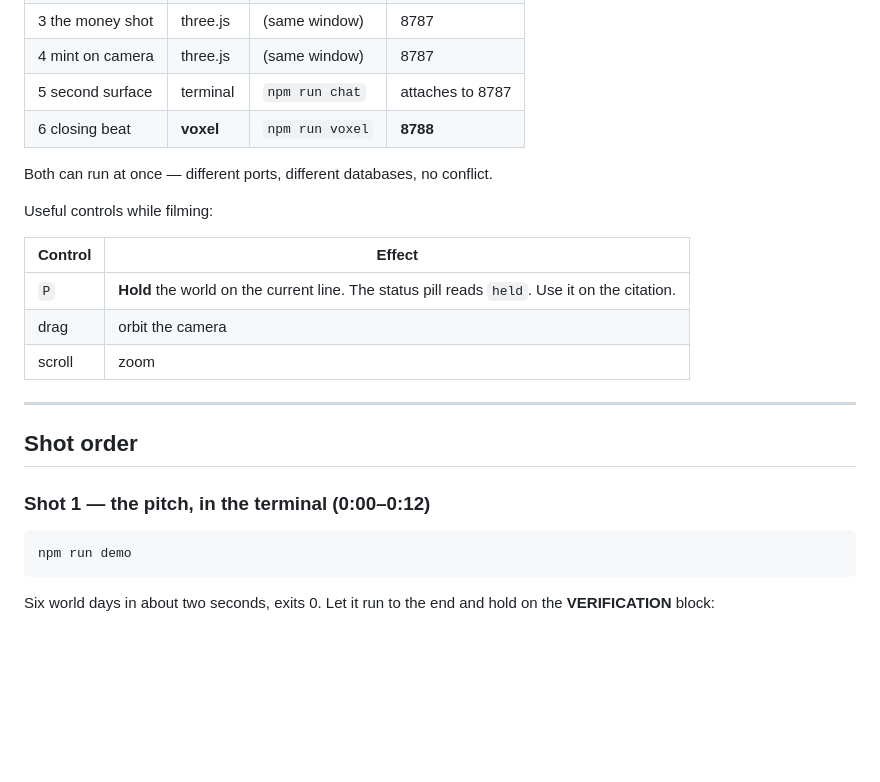
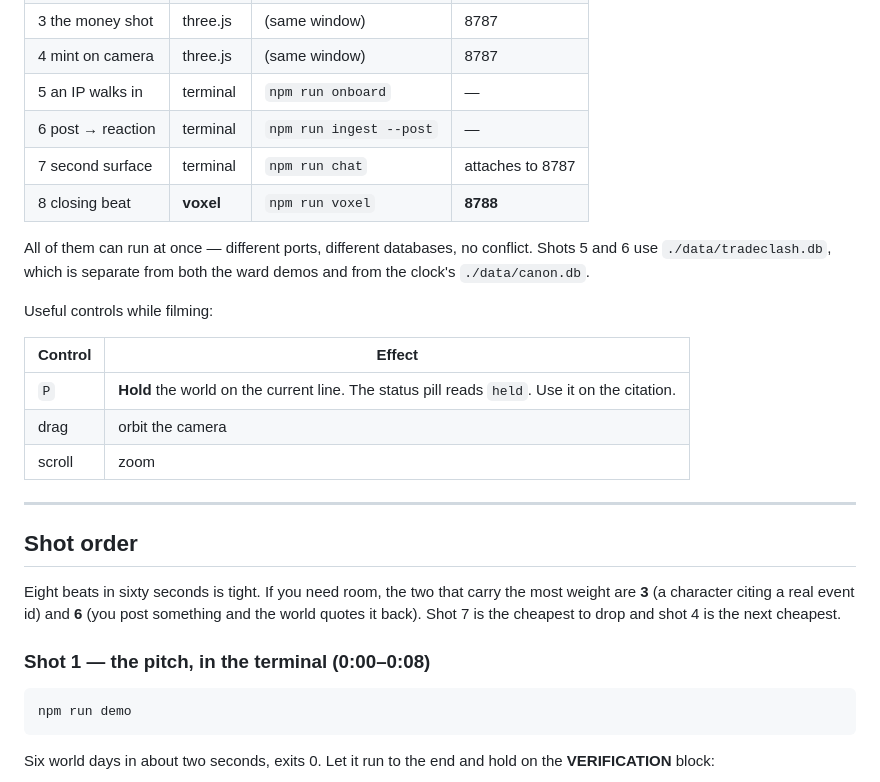
Before and after one commit to FlyingWHR/inspiral, a Markdown page: RUNBOOK.md, the part around one of its changes. GitHub-like rendering; blank space fills up the shorter version.

````diff
--- a/RUNBOOK.md
+++ b/RUNBOOK.md
@@ -42,10 +42,14 @@ and safer one. Shot 6 is the voxel ward and is the closing beat.
 | 2 the ward | three.js | `npm run world` | 8787 |
 | 3 the money shot | three.js | (same window) | 8787 |
 | 4 mint on camera | three.js | (same window) | 8787 |
-| 5 second surface | terminal | `npm run chat` | attaches to 8787 |
-| 6 closing beat | **voxel** | `npm run voxel` | **8788** |
+| 5 an IP walks in | terminal | `npm run onboard` | — |
+| 6 post → reaction | terminal | `npm run ingest --post` | — |
+| 7 second surface | terminal | `npm run chat` | attaches to 8787 |
+| 8 closing beat | **voxel** | `npm run voxel` | **8788** |
 
-Both can run at once — different ports, different databases, no conflict.
+All of them can run at once — different ports, different databases, no
+conflict. Shots 5 and 6 use `./data/tradeclash.db`, which is separate from both
+the ward demos and from the clock's `./data/canon.db`.
 
 Useful controls while filming:
 
@@ -59,7 +63,13 @@ Useful controls while filming:
 
 ## Shot order
 
-### Shot 1 — the pitch, in the terminal (0:00–0:12)
+Eight beats in sixty seconds is tight. If you need room, the two that carry the
+most weight are **3** (a character citing a real event id) and **6** (you post
+something and the world quotes it back). Shot 7 is the cheapest to drop and
+shot 4 is the next cheapest.
+
+
+### Shot 1 — the pitch, in the terminal (0:00–0:08)
 
 ```bash
 npm run demo
````
Also changed, not shown: other parts of RUNBOOK.md (+62 -5 lines), README.md (+32 -30 lines).
